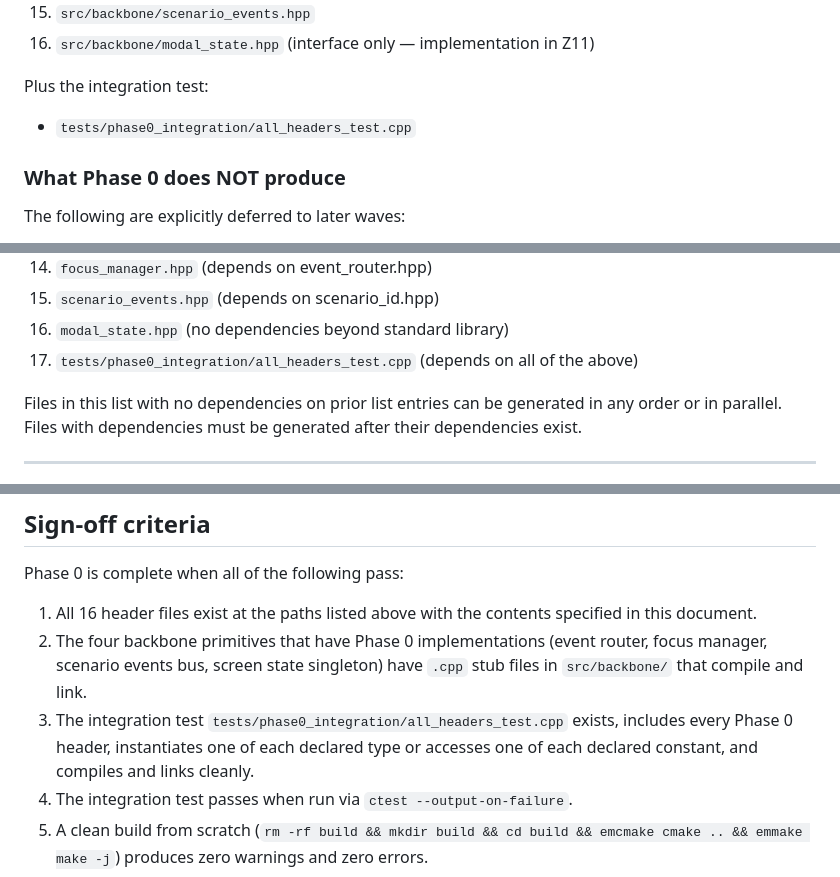
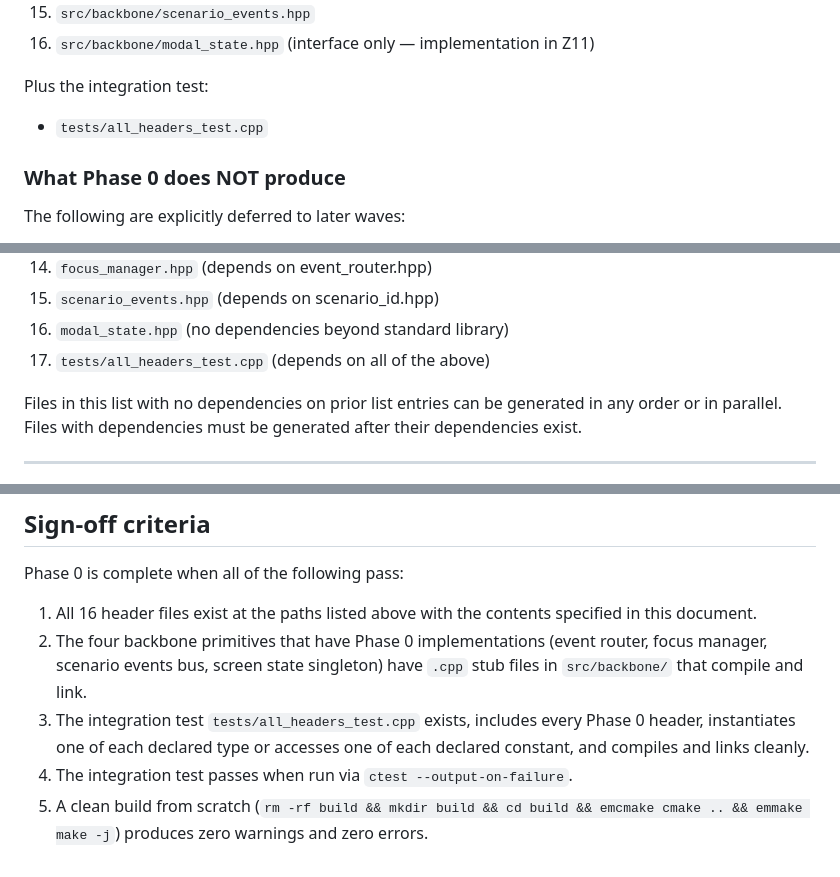
Before and after one commit to daohhuynh/poker-trainer, a Markdown page: PHASE0.md, 3 parts joined by grey strips. Rendered like a GitHub page.

```diff
--- a/PHASE0.md
+++ b/PHASE0.md
@@ -43,7 +43,7 @@ Sixteen header files plus one integration test:
 
 Plus the integration test:
 
-- `tests/phase0_integration/all_headers_test.cpp`
+- `tests/all_headers_test.cpp`
 
 ### What Phase 0 does NOT produce
 
@@ -77,7 +77,7 @@ Phase 0 files depend on each other through includes. The order below is the safe
 14. `focus_manager.hpp` (depends on event_router.hpp)
 15. `scenario_events.hpp` (depends on scenario_id.hpp)
 16. `modal_state.hpp` (no dependencies beyond standard library)
-17. `tests/phase0_integration/all_headers_test.cpp` (depends on all of the above)
+17. `tests/all_headers_test.cpp` (depends on all of the above)
 
 Files in this list with no dependencies on prior list entries can be generated in any order or in parallel. Files with dependencies must be generated after their dependencies exist.
 
@@ -107,7 +107,7 @@ Phase 0 is complete when all of the following pass:
 
 1. All 16 header files exist at the paths listed above with the contents specified in this document.
 2. The four backbone primitives that have Phase 0 implementations (event router, focus manager, scenario events bus, screen state singleton) have `.cpp` stub files in `src/backbone/` that compile and link.
-3. The integration test `tests/phase0_integration/all_headers_test.cpp` exists, includes every Phase 0 header, instantiates one of each declared type or accesses one of each declared constant, and compiles and links cleanly.
+3. The integration test `tests/all_headers_test.cpp` exists, includes every Phase 0 header, instantiates one of each declared type or accesses one of each declared constant, and compiles and links cleanly.
 4. The integration test passes when run via `ctest --output-on-failure`.
 5. A clean build from scratch (`rm -rf build && mkdir build && cd build && emcmake cmake .. && emmake make -j`) produces zero warnings and zero errors.
 6. A native debug build with tests (`mkdir build-debug && cd build-debug && cmake -DENABLE_TESTS=ON .. && make -j`) builds, links, and passes ctest.
```
Also changed, not shown: other parts of PHASE0.md (+9 -9 lines).
